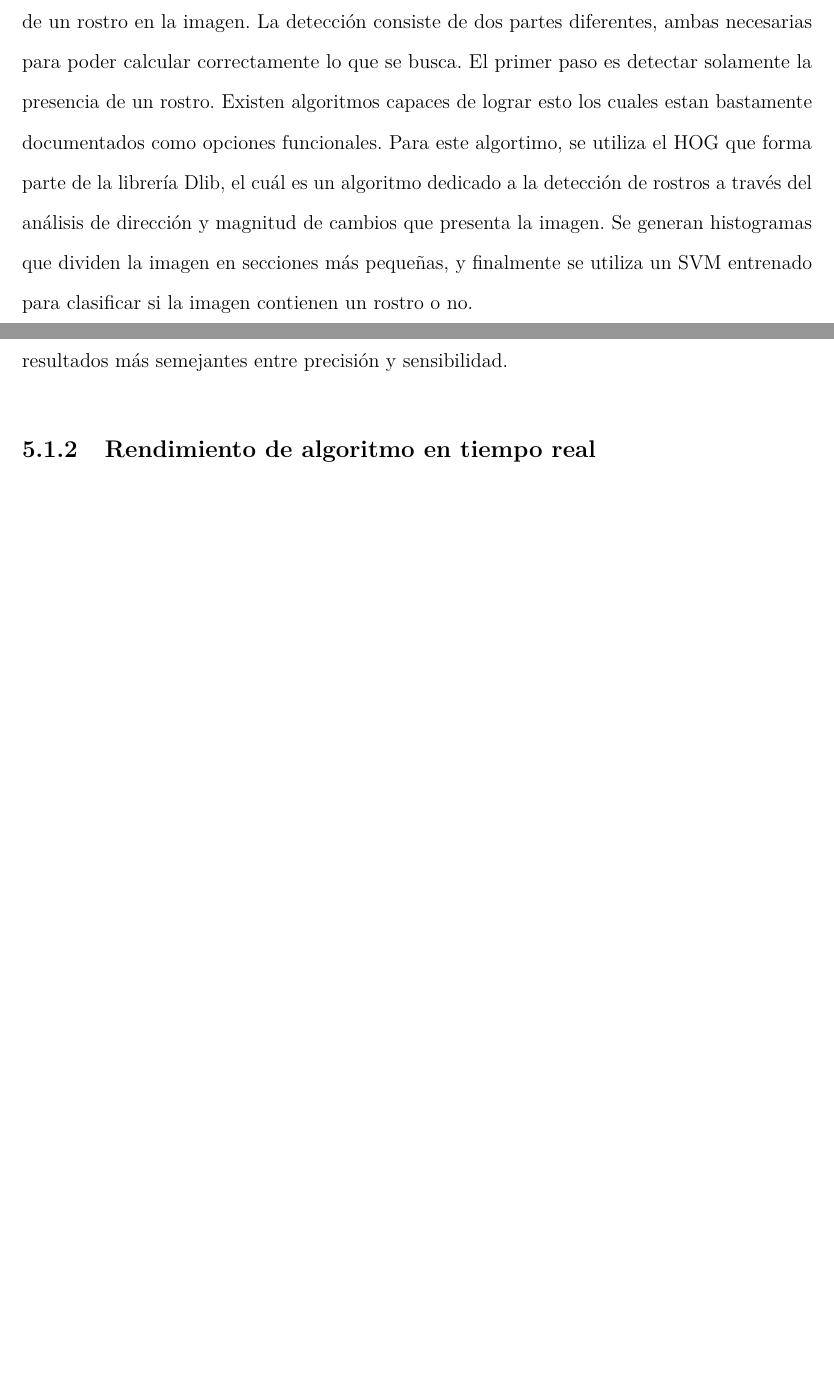
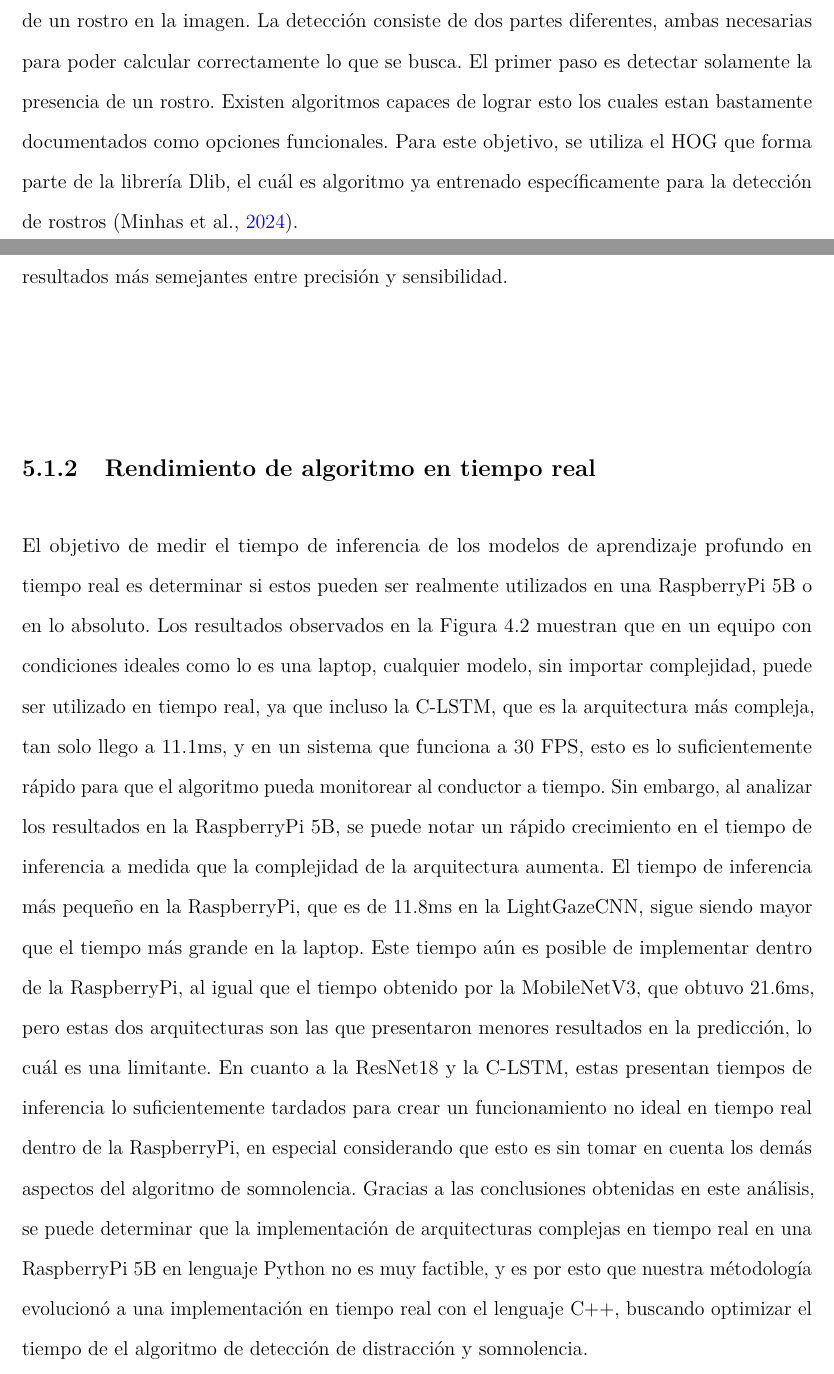
Before and after one commit to BernardoSD538/Tesis_Conduccion_segura, a LaTeX thesis (Tesis_Conducción_Segura___OT26 (1)/main.tex, which reads Tesis_Conducción_Segura___OT26 (1)/mainmatter/chapter3.tex, Tesis_Conducción_Segura___OT26 (1)/mainmatter/chapter5.tex): two parts of pages 34 and 45 of 54, joined at a grey line, cut so that both start at the same text, the shorter picture padded with empty space. Compiled offline with pdfLaTeX.

Commit message:
Se agrego discusion de latencia y se modifico un poco la meto de rostro para simplificar

```diff
--- a/Tesis_Conducción_Segura___OT26 (1)/mainmatter/chapter3.tex
+++ b/Tesis_Conducción_Segura___OT26 (1)/mainmatter/chapter3.tex
@@ -3,7 +3,7 @@
 
 \section{Detección de somnolencia}
 \subsection{Detección de rostro}
-El primer paso para poder realizar cualquier análisis en nuestras imágenes es detectar el rostro del conductor, para poder así calcular las métricas deseadas en base a la detección correcta de un rostro en la imagen. La detección consiste de dos partes diferentes, ambas necesarias para poder calcular correctamente lo que se busca. El primer paso es detectar solamente la presencia de un rostro. Existen algoritmos capaces de lograr esto los cuales estan bastamente documentados como opciones funcionales. Para este algortimo, se utiliza el HOG que forma parte de la librería Dlib, el cuál es un algoritmo dedicado a la detección de rostros a través del análisis de dirección y magnitud de cambios que presenta la imagen. Se generan histogramas que dividen la imagen en secciones más pequeñas, y finalmente se utiliza un SVM entrenado para clasificar si la imagen contienen un rostro o no.
+El primer paso para poder realizar cualquier análisis en nuestras imágenes es detectar el rostro del conductor, para poder así calcular las métricas deseadas en base a la detección correcta de un rostro en la imagen. La detección consiste de dos partes diferentes, ambas necesarias para poder calcular correctamente lo que se busca. El primer paso es detectar solamente la presencia de un rostro. Existen algoritmos capaces de lograr esto los cuales estan bastamente documentados como opciones funcionales. Para este objetivo, se utiliza el HOG que forma parte de la librería Dlib, el cuál es algoritmo ya entrenado específicamente para la detección de rostros (\cite{MinhasPERCLOS}).
 \subsection{Cálculo de PERCLOS y duración de parpadeo}
 \subsection{Detección de bostezo}
 \subsection{Cálculo de pose de cabeza}
--- a/Tesis_Conducción_Segura___OT26 (1)/mainmatter/chapter5.tex
+++ b/Tesis_Conducción_Segura___OT26 (1)/mainmatter/chapter5.tex
@@ -8,5 +8,12 @@
 En la Figura \ref{fig:CNNs} se logra aprecierar que todos los resultados de \textit{F1 score} son de valores altos, con un mínimo de 0.848, lo cuál es indicativo de que los modelos de aprendizaje profundo son capaces de predecir el estado de distracción de un conductor utilizando un conjunto de datos, incluso con arquitecturas pequeñas y simples, que ofrecen una opción no tan precisa pero ciertamente ligera en consumo computacional. Y también existe la posibilidad de obtener modelos con valores de predicción que se acercan al 100\% de precisión utilizando arquitecturas más complejas y mas costosas en recursos computacionales. Observando de manera mas detallada, los valores de precisión y sensibilidad en todos los modelos mantienen la tendencia de que el valor de precisión siempre es más alto que el de sensibilidad, indicando que existe una mejor habilidad de predecir la categoría \textit{looking\_road}, esto debido probablemente al desbalance que se encuentra en las clases, a pesar de las medidas tomadas para la compensación entre clases. El uso de un conjunto de datos con un equilibro mayor entre clases podría ofrecer resultados más semejantes entre precisión y sensibilidad.
 
 \subsection{Rendimiento de algoritmo en tiempo real}
-
+El objetivo de medir el tiempo de inferencia de los modelos de aprendizaje profundo en tiempo real es determinar si estos pueden ser realmente utilizados en una RaspberryPi 5B o en lo absoluto.
+Los resultados observados en la Figura \ref{fig:lat} muestran que en un equipo con condiciones ideales como lo es una laptop, cualquier modelo, sin importar complejidad, puede ser utilizado en tiempo real, ya que incluso la C-LSTM, que es la arquitectura más compleja, tan solo llego a 11.1ms,
+y en un sistema que funciona a 30 FPS, esto es lo suficientemente rápido para que el algoritmo pueda monitorear al conductor a tiempo. Sin embargo, al analizar los resultados en la RaspberryPi 5B,
+se puede notar un rápido crecimiento en el tiempo de inferencia a medida que la complejidad de la arquitectura aumenta. El tiempo de inferencia más pequeño en la RaspberryPi, que es de 11.8ms en la LightGazeCNN, sigue siendo mayor que el tiempo más grande en la laptop.
+Este tiempo aún es posible de implementar dentro de la RaspberryPi, al igual que el tiempo obtenido por la MobileNetV3, que obtuvo 21.6ms, pero estas dos arquitecturas son las que presentaron menores resultados en la predicción, lo cuál es una limitante.
+En cuanto a la ResNet18 y la C-LSTM, estas presentan tiempos de inferencia lo suficientemente tardados para crear un funcionamiento no ideal en tiempo real dentro de la RaspberryPi, en especial considerando que esto es sin tomar en cuenta los demás aspectos del algoritmo de somnolencia.
+Gracias a las conclusiones obtenidas en este análisis, se puede determinar que la implementación de arquitecturas complejas en tiempo real en una RaspberryPi 5B en lenguaje Python no es muy factible, y es por esto que nuestra métodología evolucionó a una implementación en tiempo real con el lenguaje C++,
+buscando optimizar el tiempo de el algoritmo de detección de distracción y somnolencia.
 \section{Detección de somnolencia}
```
Also changed, not shown: Tesis_Conducción_Segura___OT26 (1)/mainmatter/chapter5.tex (2 more changed lines), 1 other file.
